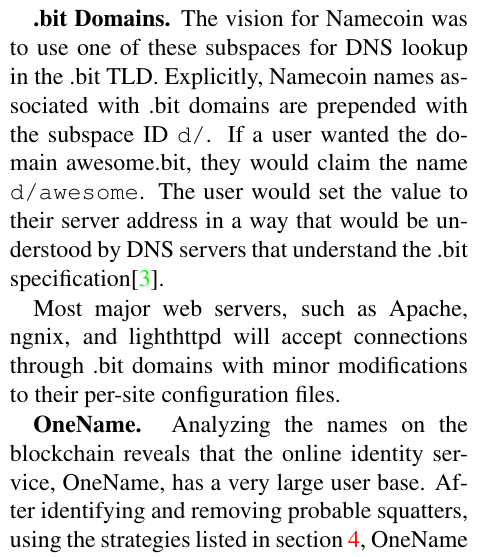
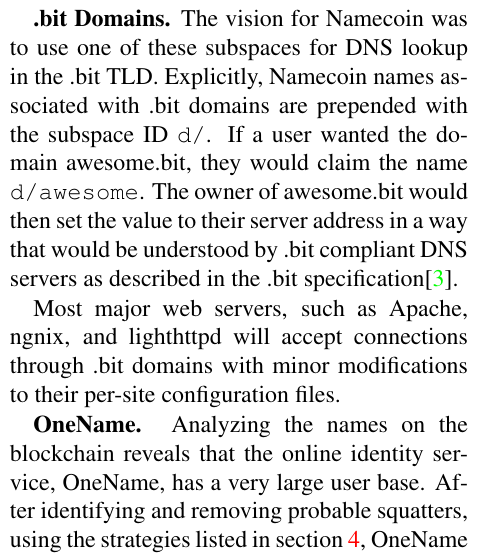
Before and after one commit to citp/namecoin-analysis, a LaTeX paper (paper/paper-namecoin.tex, which reads paper/background.tex): part of one column of page 6 of 16, cut so that both start at the same text. Compiled offline with pdfLaTeX.

Commit message:
Change text about .bit specification.

```diff
--- a/paper/background.tex
+++ b/paper/background.tex
@@ -60,7 +60,7 @@
 There are many different subspaces in the Namecoin namespace, and the different subspaces have different applications. When claiming a name, a user prepends the name with a subspace ID and a slash. Namecoin was created to be very general so that it would be useful for any application that would benefit from an online name/value store. While {\tt d/} has the most registered names, there are many used subspaces in Namecoin.
 
 {\bf .bit Domains.}
-The vision for Namecoin was to use one of these subspaces for DNS lookup in the .bit TLD. Explicitly, Namecoin names associated with .bit domains are prepended with the subspace ID {\tt d/}. If a user wanted the domain awesome.bit, they would claim the name {\tt d/awesome}. The user would set the value to their server address in a way that would be understood by DNS servers that understand the .bit specification\cite{bitdnsspec}.
+The vision for Namecoin was to use one of these subspaces for DNS lookup in the .bit TLD. Explicitly, Namecoin names associated with .bit domains are prepended with the subspace ID {\tt d/}. If a user wanted the domain awesome.bit, they would claim the name {\tt d/awesome}. The owner of awesome.bit would then set the value to their server address in a way that would be understood by .bit compliant DNS servers as described in the .bit specification\cite{bitdnsspec}.
 
 Most major web servers, such as Apache, ngnix, and lighthttpd will accept connections through .bit domains with minor modifications to their per-site configuration files.
 
```
